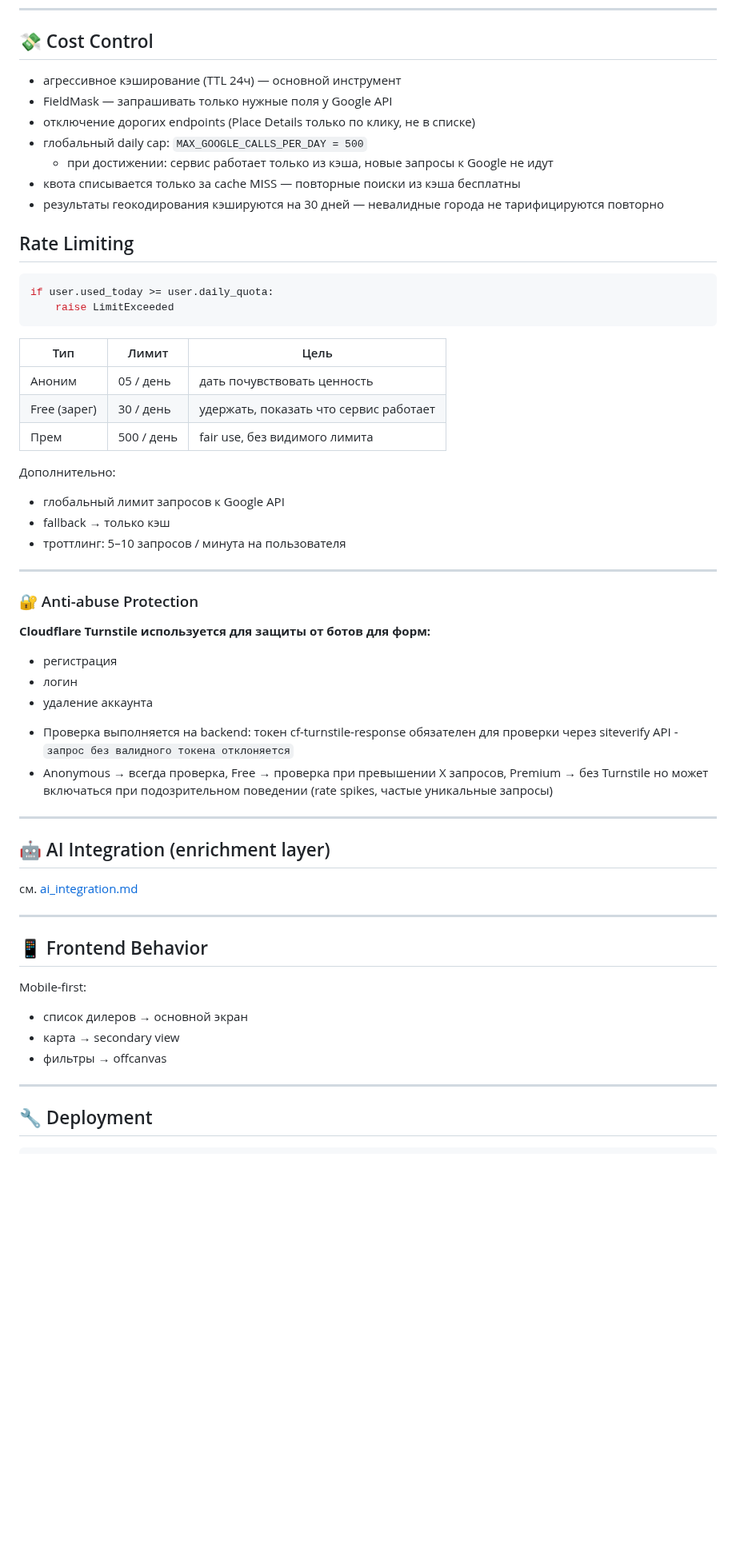
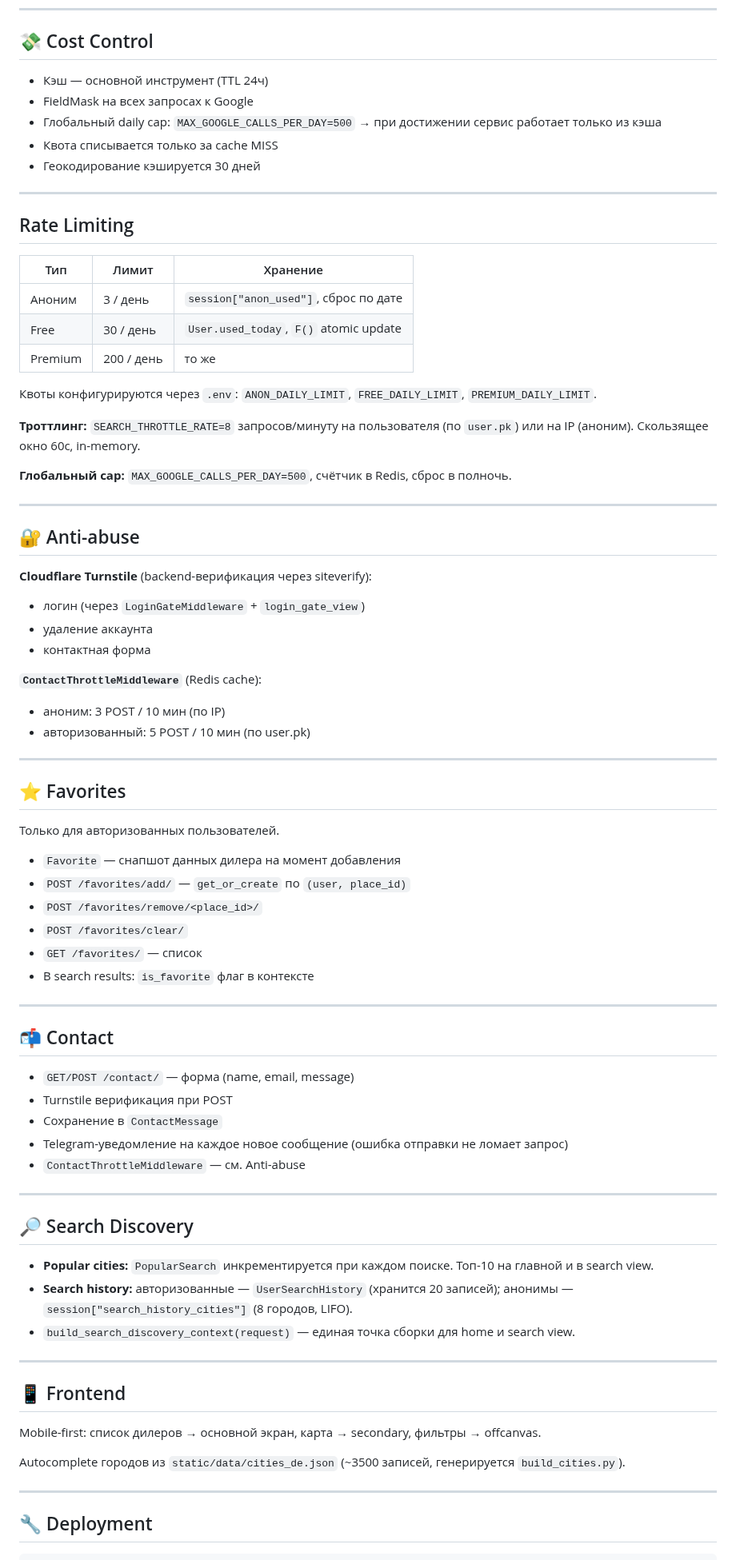
Before and after one commit to p95max/dealerfinder, a Markdown page: docs/system_overview+v1.md, the part around one of its changes. Shown at 80% size. Rendered like a GitHub page; blank space fills up the shorter version.

````diff
--- a/docs/system_overview+v1.md
+++ b/docs/system_overview+v1.md
@@ -343,61 +303,79 @@ Google → внутренний формат:
 
 ## 💸 Cost Control
 
-- агрессивное кэширование (TTL 24ч) — основной инструмент
-- FieldMask — запрашивать только нужные поля у Google API
-- отключение дорогих endpoints (Place Details только по клику, не в списке)
-- глобальный daily cap: `MAX_GOOGLE_CALLS_PER_DAY = 500`
-  - при достижении: сервис работает только из кэша, новые запросы к Google не идут
-- квота списывается только за cache MISS — повторные поиски из кэша бесплатны
-- результаты геокодирования кэшируются на 30 дней — невалидные города не тарифицируются повторно
-
-##  Rate Limiting
-
-```python
-if user.used_today >= user.daily_quota:
-    raise LimitExceeded
-```
-
-
-| Тип          | Лимит      | Цель                                   |
-|--------------|------------|----------------------------------------|
-| Аноним       | 05 / день  | дать почувствовать ценность            |
-| Free (зарег) | 30 / день  | удержать, показать что сервис работает |
-| Прем         | 500 / день | fair use, без видимого лимита         |
-
-Дополнительно:
-
-- глобальный лимит запросов к Google API
-- fallback → только кэш
-- троттлинг: 5–10 запросов / минута на пользователя
+- Кэш — основной инструмент (TTL 24ч)
+- FieldMask на всех запросах к Google
+- Глобальный daily cap: `MAX_GOOGLE_CALLS_PER_DAY=500` → при достижении сервис работает только из кэша
+- Квота списывается только за cache MISS
+- Геокодирование кэшируется 30 дней
 
 ---
 
-### 🔐 Anti-abuse Protection
+## Rate Limiting
 
-**Cloudflare Turnstile используется для защиты от ботов для форм:**
-- регистрация
-- логин
-- удаление аккаунта
+| Тип | Лимит | Хранение |
+|-----|-------|----------|
+| Аноним | 3 / день | `session["anon_used"]`, сброс по дате |
+| Free | 30 / день | `User.used_today`, `F()` atomic update |
+| Premium | 200 / день | то же |
 
-* Проверка выполняется на backend: токен cf-turnstile-response обязателен для проверки через siteverify API - `запрос без валидного токена отклоняется`
-* Anonymous → всегда проверка, Free → проверка при превышении X запросов, Premium → без Turnstile но может включаться при подозрительном поведении (rate spikes, частые уникальные запросы)
+Квоты конфигурируются через `.env`: `ANON_DAILY_LIMIT`, `FREE_DAILY_LIMIT`, `PREMIUM_DAILY_LIMIT`.
+
+**Троттлинг:** `SEARCH_THROTTLE_RATE=8` запросов/минуту на пользователя (по `user.pk`) или на IP (аноним). Скользящее окно 60с, in-memory.
+
+**Глобальный cap:** `MAX_GOOGLE_CALLS_PER_DAY=500`, счётчик в Redis, сброс в полночь.
 
 ---
 
-## 🤖 AI Integration (enrichment layer)
+## 🔐 Anti-abuse
 
-см. [ai_integration.md](ai_integration.md)
+**Cloudflare Turnstile** (backend-верификация через siteverify):
+- логин (через `LoginGateMiddleware` + `login_gate_view`)
+- удаление аккаунта
+- контактная форма
+
+**`ContactThrottleMiddleware`** (Redis cache):
+- аноним: 3 POST / 10 мин (по IP)
+- авторизованный: 5 POST / 10 мин (по user.pk)
 
 ---
 
+## ⭐ Favorites
 
-## 📱 Frontend Behavior
+Только для авторизованных пользователей.
 
-Mobile-first:
-- список дилеров → основной экран
-- карта → secondary view
-- фильтры → offcanvas
+- `Favorite` — снапшот данных дилера на момент добавления
+- `POST /favorites/add/` — `get_or_create` по `(user, place_id)`
+- `POST /favorites/remove/<place_id>/`
+- `POST /favorites/clear/`
+- `GET /favorites/` — список
+- В search results: `is_favorite` флаг в контексте
+
+---
+
+## 📬 Contact
+
+- `GET/POST /contact/` — форма (name, email, message)
+- Turnstile верификация при POST
+- Сохранение в `ContactMessage`
+- Telegram-уведомление на каждое новое сообщение (ошибка отправки не ломает запрос)
+- `ContactThrottleMiddleware` — см. Anti-abuse
+
+---
+
+## 🔎 Search Discovery
+
+- **Popular cities:** `PopularSearch` инкрементируется при каждом поиске. Топ-10 на главной и в search view.
+- **Search history:** авторизованные — `UserSearchHistory` (хранится 20 записей); анонимы — `session["search_history_cities"]` (8 городов, LIFO).
+- `build_search_discovery_context(request)` — единая точка сборки для home и search view.
+
+---
+
+## 📱 Frontend
+
+Mobile-first: список дилеров → основной экран, карта → secondary, фильтры → offcanvas.
+
+Autocomplete городов из `static/data/cities_de.json` (~3500 записей, генерируется `build_cities.py`).
 
 ---
 
````
Also changed, not shown: other parts of docs/system_overview+v1.md (+212 -247 lines), docs/checklist_v1.md (+6 -0 lines).
